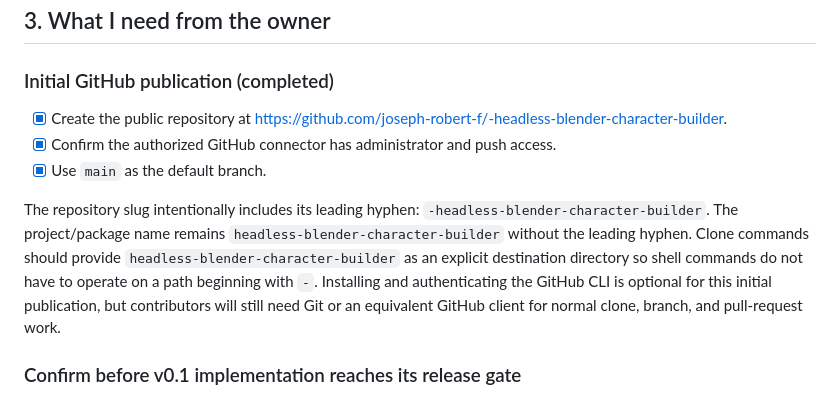
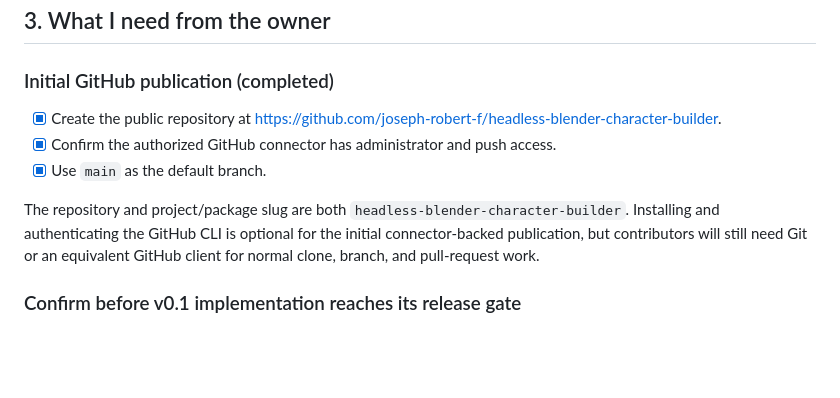
Before and after one commit to joseph-robert-f/headless-blender-character-builder, a Markdown page: TEST_PLAN.md, the part around the change. Rendered like a GitHub page; blank space fills up the shorter version.

Commit message:
Update repository URL after rename
Signed-off-by: joseph-robert-f <216030357+joseph-robert-f@users.noreply.github.com>

```diff
--- a/TEST_PLAN.md
+++ b/TEST_PLAN.md
@@ -39,11 +39,11 @@ Known local reviewer environment:
 
 ### Initial GitHub publication (completed)
 
-- [x] Create the public repository at <https://github.com/joseph-robert-f/-headless-blender-character-builder>.
+- [x] Create the public repository at <https://github.com/joseph-robert-f/headless-blender-character-builder>.
 - [x] Confirm the authorized GitHub connector has administrator and push access.
 - [x] Use `main` as the default branch.
 
-The repository slug intentionally includes its leading hyphen: `-headless-blender-character-builder`. The project/package name remains `headless-blender-character-builder` without the leading hyphen. Clone commands should provide `headless-blender-character-builder` as an explicit destination directory so shell commands do not have to operate on a path beginning with `-`. Installing and authenticating the GitHub CLI is optional for this initial publication, but contributors will still need Git or an equivalent GitHub client for normal clone, branch, and pull-request work.
+The repository and project/package slug are both `headless-blender-character-builder`. Installing and authenticating the GitHub CLI is optional for the initial connector-backed publication, but contributors will still need Git or an equivalent GitHub client for normal clone, branch, and pull-request work.
 
 ### Confirm before v0.1 implementation reaches its release gate
 
```
Also changed, not shown: PLAN.md (+2 -3 lines).
